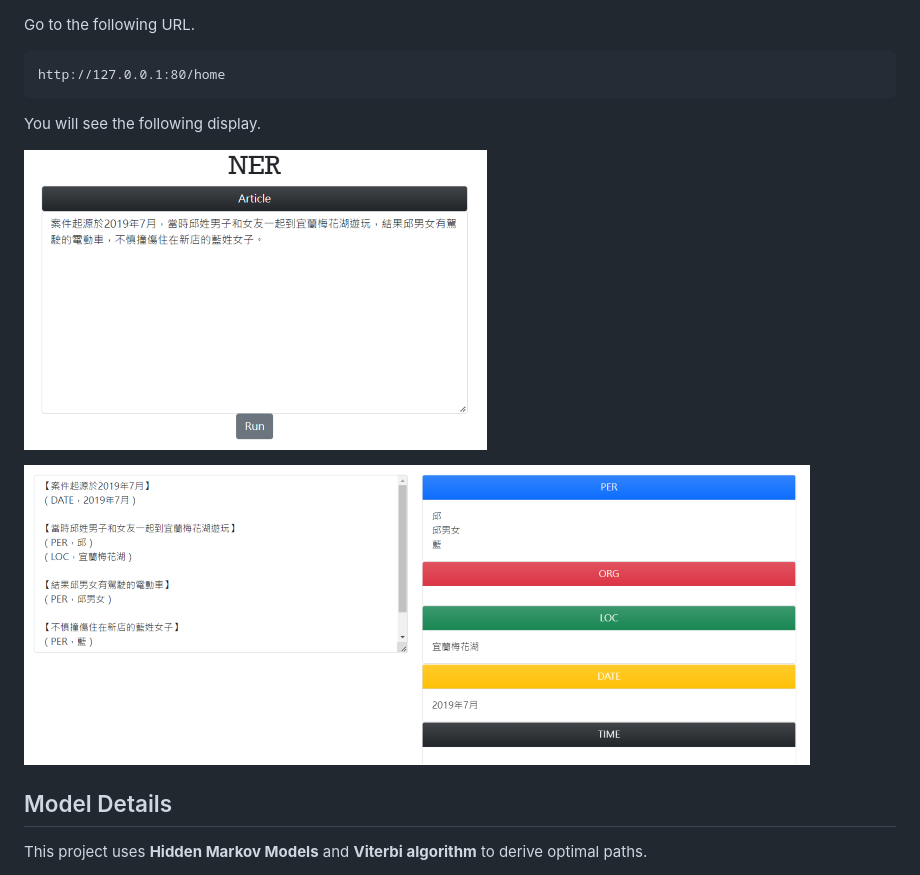
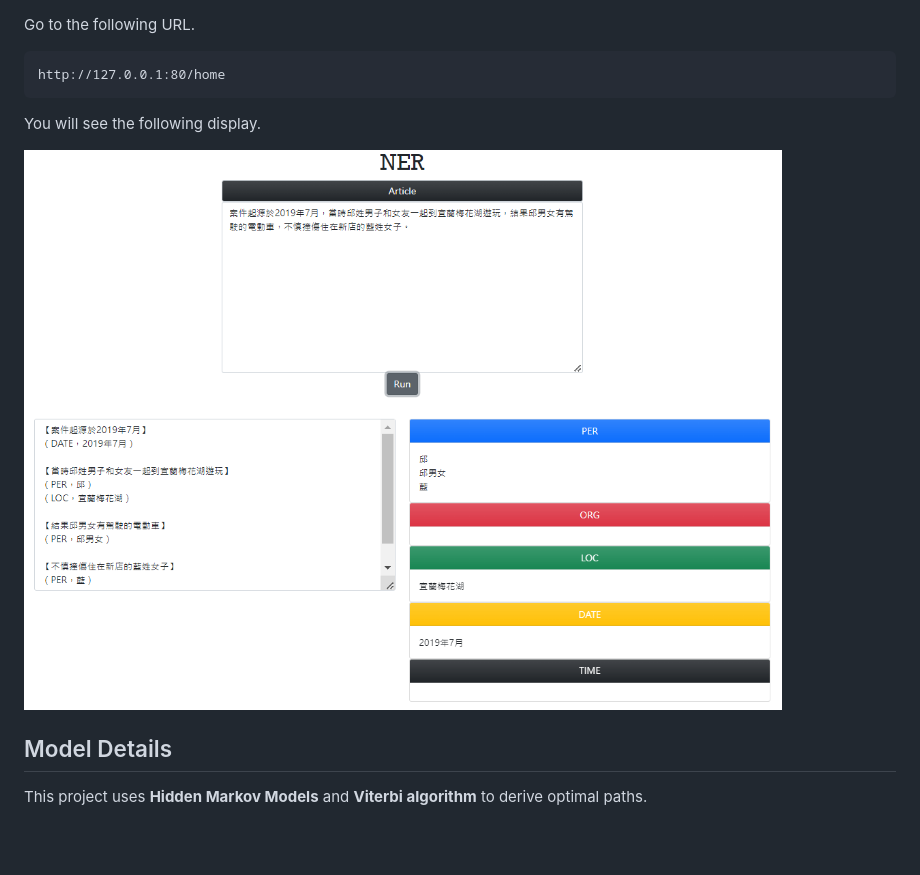
Before and after one commit to JiaDians/NER, a Markdown page: README.md, the part around the change. GitHub-like rendering; pictures changed too: image/demo3.png (added); blank space fills up the shorter version.

Commit message:
docs: Update README.md

````diff
--- a/README.md
+++ b/README.md
@@ -13,9 +13,7 @@ http://127.0.0.1:80/home
 ```
 You will see the following display.
 
-![miss](./image/demo1.png)
-
-![miss](./image/demo2.png)
+![miss](./image/demo3.png)
 
 ## Model Details
 This project uses **Hidden Markov Models** and **Viterbi algorithm** to derive optimal paths.
````
